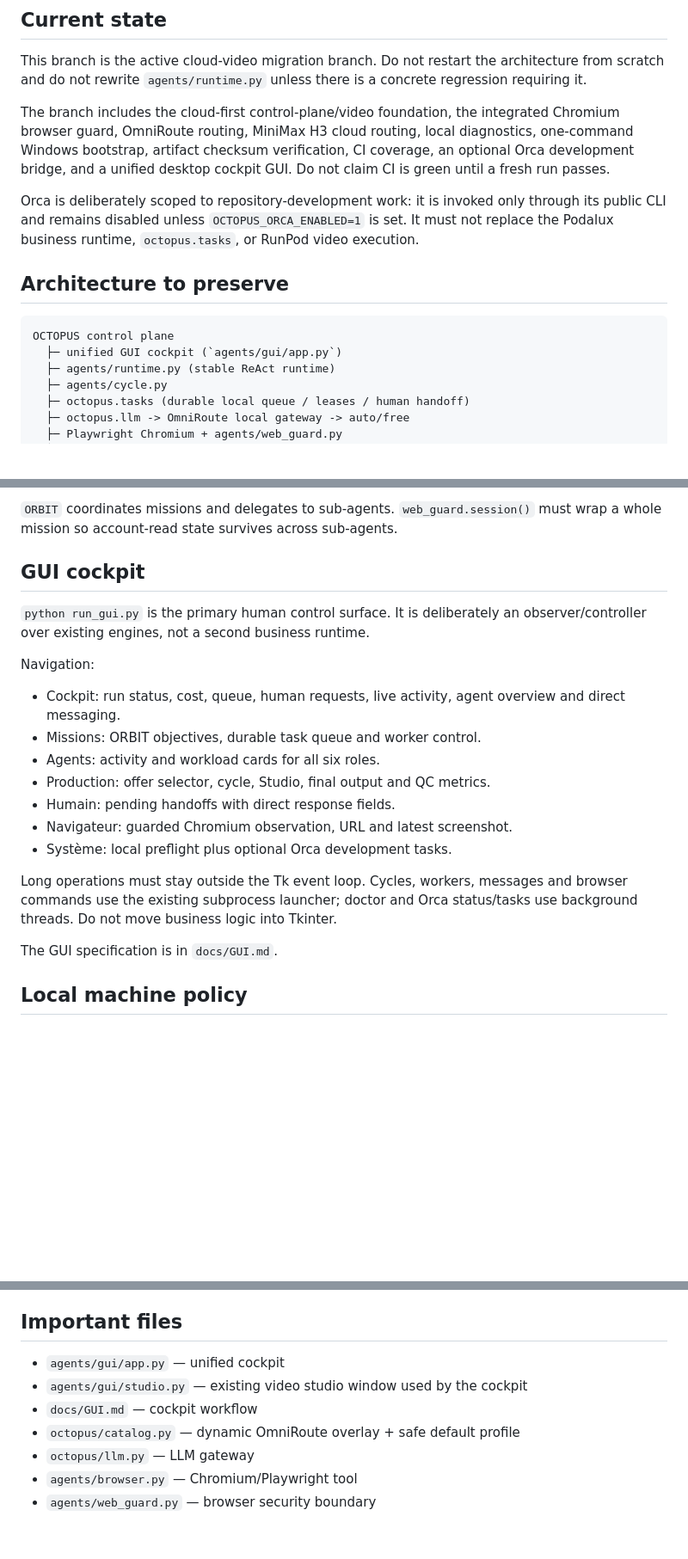
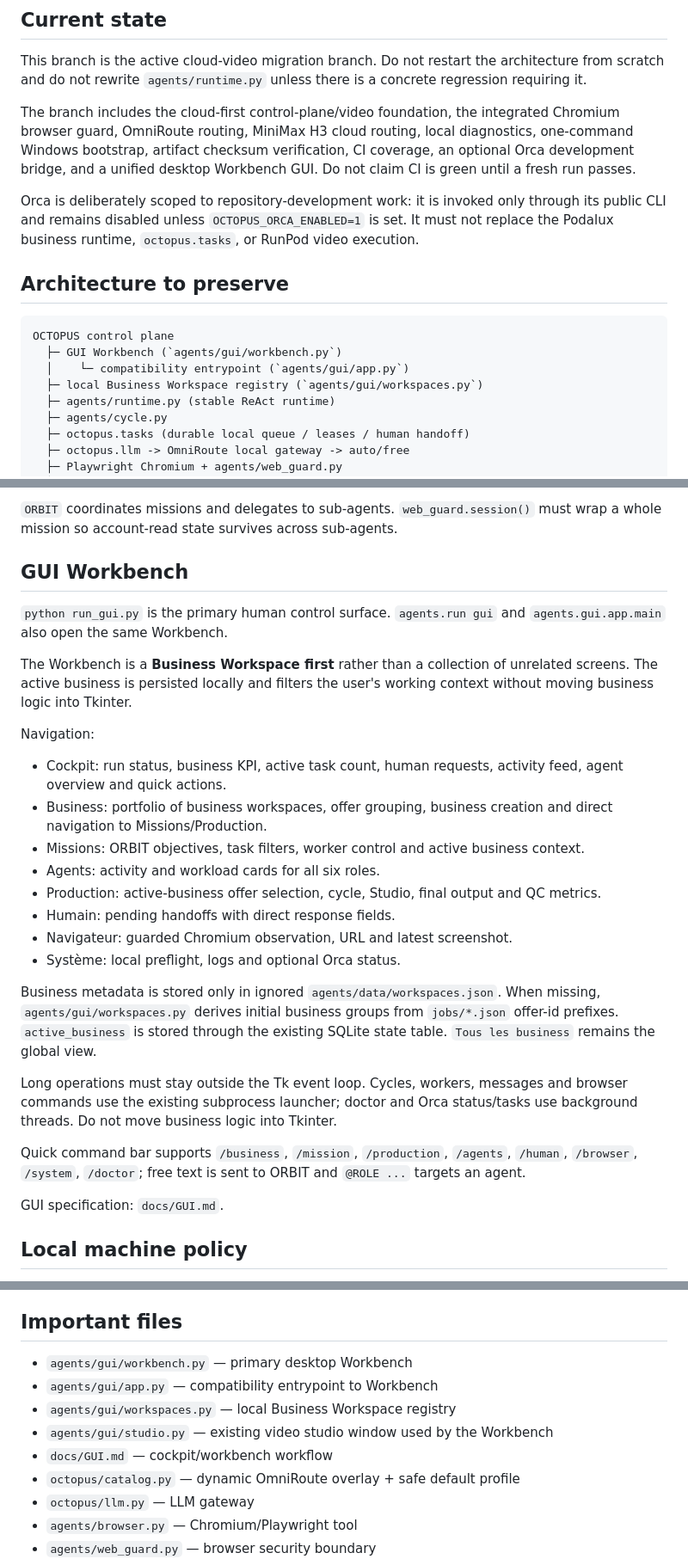
Before and after one commit to saillardsimon71-del/Octopus, a Markdown page: CLAUDE.md, 3 parts joined by grey strips. Shown at 86% size. GitHub-like rendering; blank space fills up the shorter version.

Commit message:
docs: hand off business workbench architecture

````diff
--- a/CLAUDE.md
+++ b/CLAUDE.md
@@ -4,7 +4,7 @@
 
 This branch is the active cloud-video migration branch. Do not restart the architecture from scratch and do not rewrite `agents/runtime.py` unless there is a concrete regression requiring it.
 
-The branch includes the cloud-first control-plane/video foundation, the integrated Chromium browser guard, OmniRoute routing, MiniMax H3 cloud routing, local diagnostics, one-command Windows bootstrap, artifact checksum verification, CI coverage, an optional Orca development bridge, and a unified desktop cockpit GUI. Do not claim CI is green until a fresh run passes.
+The branch includes the cloud-first control-plane/video foundation, the integrated Chromium browser guard, OmniRoute routing, MiniMax H3 cloud routing, local diagnostics, one-command Windows bootstrap, artifact checksum verification, CI coverage, an optional Orca development bridge, and a unified desktop Workbench GUI. Do not claim CI is green until a fresh run passes.
 
 Orca is deliberately scoped to repository-development work: it is invoked only through its public CLI and remains disabled unless `OCTOPUS_ORCA_ENABLED=1` is set. It must not replace the Podalux business runtime, `octopus.tasks`, or RunPod video execution.
 
@@ -12,7 +12,9 @@ Orca is deliberately scoped to repository-development work: it is invoked only t
 
 ```text
 OCTOPUS control plane
-  ├─ unified GUI cockpit (`agents/gui/app.py`)
+  ├─ GUI Workbench (`agents/gui/workbench.py`)
+  │    └─ compatibility entrypoint (`agents/gui/app.py`)
+  ├─ local Business Workspace registry (`agents/gui/workspaces.py`)
   ├─ agents/runtime.py (stable ReAct runtime)
   ├─ agents/cycle.py
   ├─ octopus.tasks (durable local queue / leases / human handoff)
@@ -31,22 +33,29 @@ Agent roles remain:
 
 `ORBIT` coordinates missions and delegates to sub-agents. `web_guard.session()` must wrap a whole mission so account-read state survives across sub-agents.
 
-## GUI cockpit
+## GUI Workbench
 
-`python run_gui.py` is the primary human control surface. It is deliberately an observer/controller over existing engines, not a second business runtime.
+`python run_gui.py` is the primary human control surface. `agents.run gui` and `agents.gui.app.main` also open the same Workbench.
+
+The Workbench is a **Business Workspace first** rather than a collection of unrelated screens. The active business is persisted locally and filters the user's working context without moving business logic into Tkinter.
 
 Navigation:
-- Cockpit: run status, cost, queue, human requests, live activity, agent overview and direct messaging.
-- Missions: ORBIT objectives, durable task queue and worker control.
+- Cockpit: run status, business KPI, active task count, human requests, activity feed, agent overview and quick actions.
+- Business: portfolio of business workspaces, offer grouping, business creation and direct navigation to Missions/Production.
+- Missions: ORBIT objectives, task filters, worker control and active business context.
 - Agents: activity and workload cards for all six roles.
-- Production: offer selector, cycle, Studio, final output and QC metrics.
+- Production: active-business offer selection, cycle, Studio, final output and QC metrics.
 - Humain: pending handoffs with direct response fields.
 - Navigateur: guarded Chromium observation, URL and latest screenshot.
-- Système: local preflight plus optional Orca development tasks.
+- Système: local preflight, logs and optional Orca status.
+
+Business metadata is stored only in ignored `agents/data/workspaces.json`. When missing, `agents/gui/workspaces.py` derives initial business groups from `jobs/*.json` offer-id prefixes. `active_business` is stored through the existing SQLite state table. `Tous les business` remains the global view.
 
 Long operations must stay outside the Tk event loop. Cycles, workers, messages and browser commands use the existing subprocess launcher; doctor and Orca status/tasks use background threads. Do not move business logic into Tkinter.
 
-The GUI specification is in `docs/GUI.md`.
+Quick command bar supports `/business`, `/mission`, `/production`, `/agents`, `/human`, `/browser`, `/system`, `/doctor`; free text is sent to ORBIT and `@ROLE ...` targets an agent.
+
+GUI specification: `docs/GUI.md`.
 
 ## Local machine policy
 
@@ -120,9 +129,11 @@ Do not move business agents or cloud rendering into Orca merely because Orca can
 
 ## Important files
 
-- `agents/gui/app.py` — unified cockpit
-- `agents/gui/studio.py` — existing video studio window used by the cockpit
-- `docs/GUI.md` — cockpit workflow
+- `agents/gui/workbench.py` — primary desktop Workbench
+- `agents/gui/app.py` — compatibility entrypoint to Workbench
+- `agents/gui/workspaces.py` — local Business Workspace registry
+- `agents/gui/studio.py` — existing video studio window used by the Workbench
+- `docs/GUI.md` — cockpit/workbench workflow
 - `octopus/catalog.py` — dynamic OmniRoute overlay + safe default profile
 - `octopus/llm.py` — LLM gateway
 - `agents/browser.py` — Chromium/Playwright tool
````
Also changed, not shown: other parts of CLAUDE.md (+1 -1 lines).
